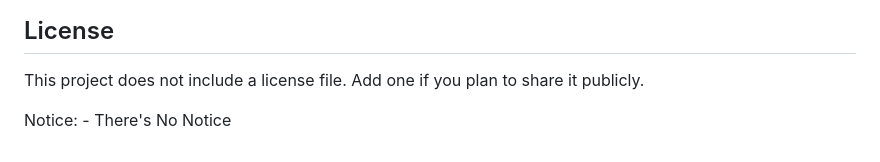
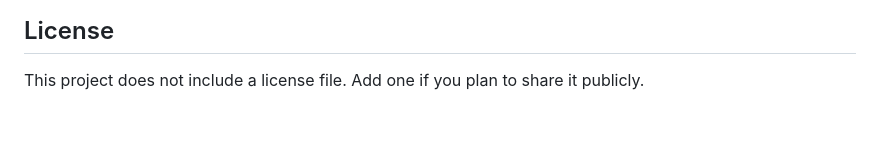
Before and after one commit to Aaryan-Rajora14/Universal-Billing-System-V4.2, a Markdown page: README.md, the part around the change. Rendered like a GitHub page; blank space fills up the shorter version.

```diff
--- a/README.md
+++ b/README.md
@@ -104,6 +104,3 @@ Settings include:
 ## License
 
 This project does not include a license file. Add one if you plan to share it publicly.
-
-Notice: -
-There's No Notice
```
